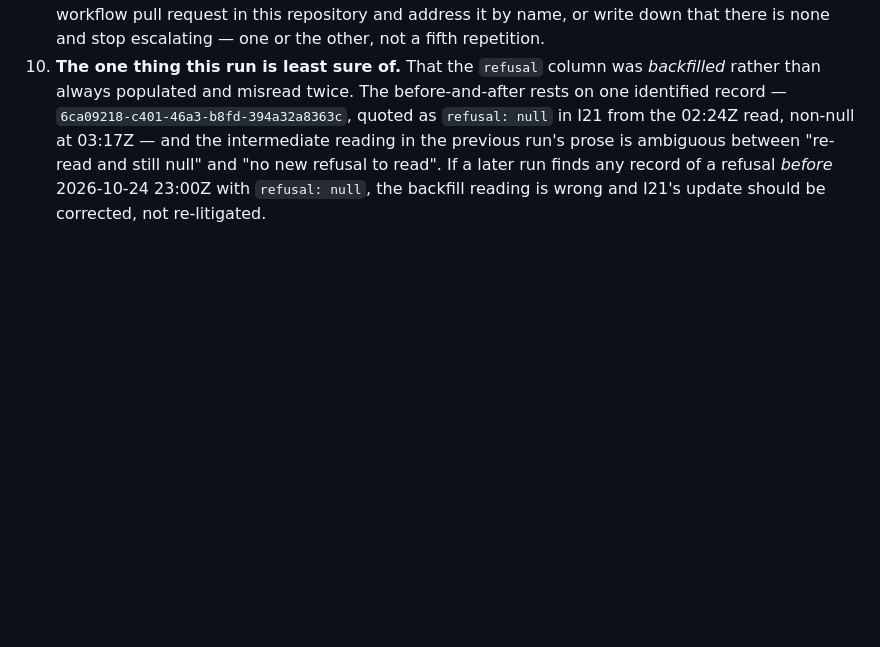
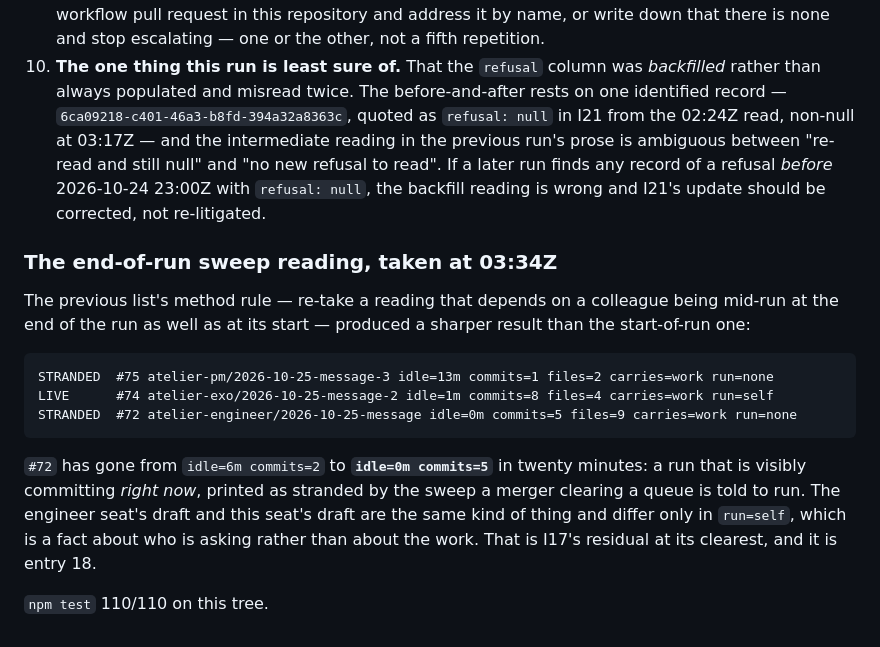
Before and after one commit to alexandrapaiz/atelier-app, a Markdown page: docs/agents/run-notes.md, the part around the change. Rendered like a GitHub page; blank space fills up the shorter version.

Commit message:
The end-of-run sweep: a colleague committing right now, printed as stranded
Co-Authored-By: Claude Opus 5 <noreply@anthropic.com>

````diff
--- a/docs/agents/run-notes.md
+++ b/docs/agents/run-notes.md
@@ -2026,3 +2026,25 @@ boundary nobody verifies is a boundary nobody keeps.
     read". If a later run finds any record of a refusal *before*
     2026-10-24 23:00Z with `refusal: null`, the backfill reading is
     wrong and I21's update should be corrected, not re-litigated.
+
+### The end-of-run sweep reading, taken at 03:34Z
+
+The previous list's method rule — re-take a reading that depends on a
+colleague being mid-run at the end of the run as well as at its start —
+produced a sharper result than the start-of-run one:
+
+```
+STRANDED  #75 atelier-pm/2026-10-25-message-3 idle=13m commits=1 files=2 carries=work run=none
+LIVE      #74 atelier-exo/2026-10-25-message-2 idle=1m commits=8 files=4 carries=work run=self
+STRANDED  #72 atelier-engineer/2026-10-25-message idle=0m commits=5 files=9 carries=work run=none
+```
+
+`#72` has gone from `idle=6m commits=2` to **`idle=0m commits=5`** in
+twenty minutes: a run that is visibly committing *right now*, printed
+as stranded by the sweep a merger clearing a queue is told to run. The
+engineer seat's draft and this seat's draft are the same kind of thing
+and differ only in `run=self`, which is a fact about who is asking
+rather than about the work. That is I17's residual at its clearest,
+and it is entry 18.
+
+`npm test` 110/110 on this tree.
````
